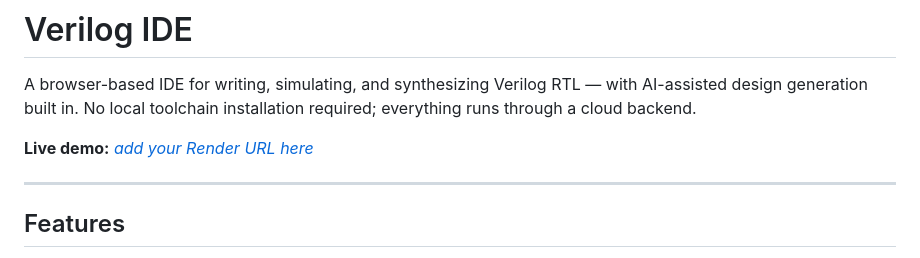
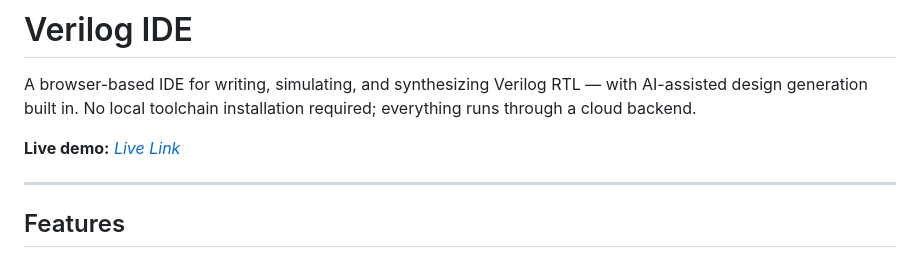
Before and after one commit to SanjaySurampudi/verilog_ide, a Markdown page: README.md, the part around the change. GitHub-like rendering.

Commit message:
Update live demo link text in README

```diff
--- a/README.md
+++ b/README.md
@@ -2,7 +2,7 @@
 
 A browser-based IDE for writing, simulating, and synthesizing Verilog RTL — with AI-assisted design generation built in. No local toolchain installation required; everything runs through a cloud backend.
 
-**Live demo:** [_add your Render URL here_](https://verilogide.web.app/)
+**Live demo:** [_Live Link_](https://verilogide.web.app/)
 
 ---
 
```
